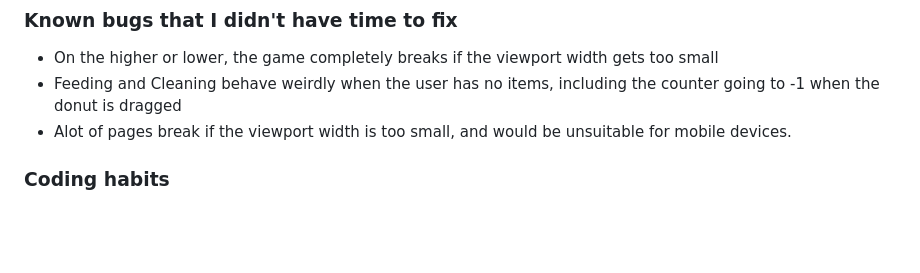
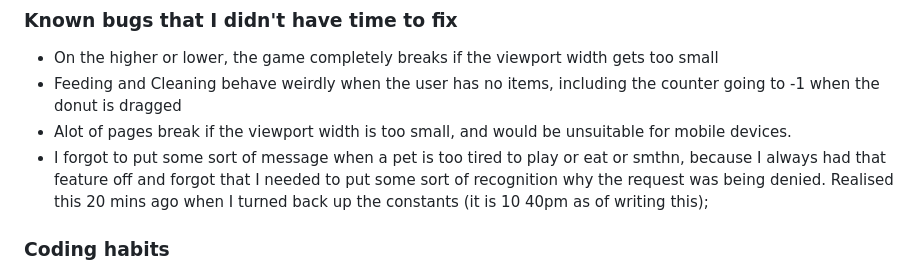
Before and after one commit to Sneakynarnar/Pet-Ascension, a Markdown page: readme.md, the part around the change. Rendered like a GitHub page; blank space fills up the shorter version.

```diff
--- a/readme.md
+++ b/readme.md
@@ -48,6 +48,7 @@ I drastically overestimated how much I needed to work on this project, there are
 - On the higher or lower, the game completely breaks if the viewport width gets too small
 - Feeding and Cleaning behave weirdly when the user has no items, including the counter going to -1 when the donut is dragged
 - Alot of pages break if the viewport width is too small, and would be unsuitable for mobile devices.
+- I forgot to put some sort of message when a pet is too tired to play or eat or smthn, because I always had that feature off and forgot that I needed to put some sort of recognition why the request was being denied. Realised this 20 mins ago when I turned back up the constants (it is 10 40pm as of writing this);
 
 ### Coding habits ###
 
```
